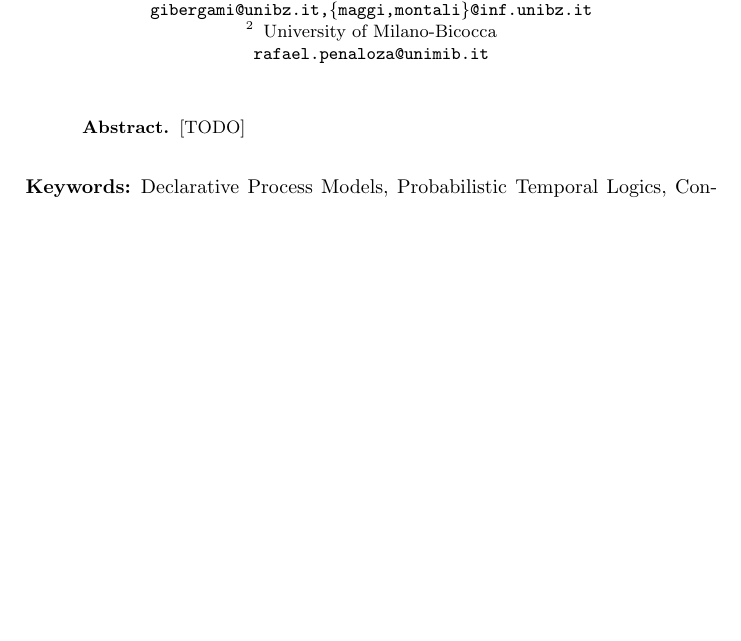
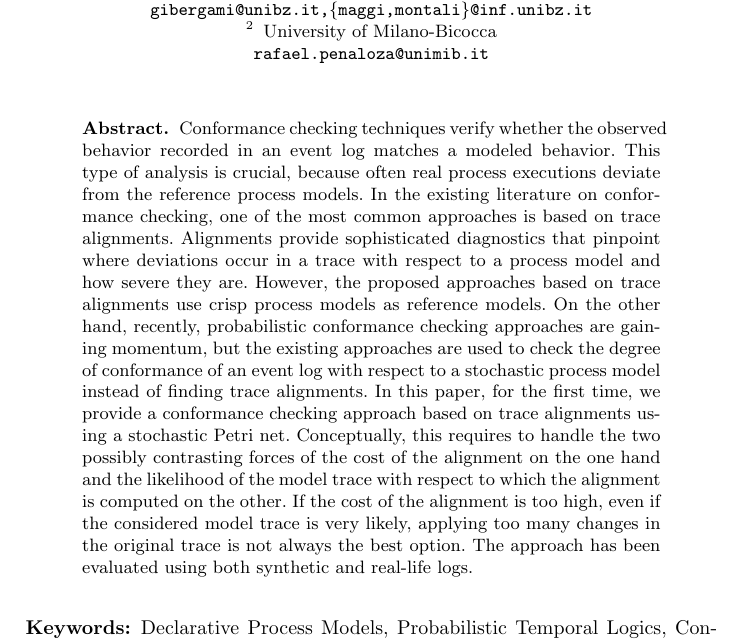
Before and after one commit to jackbergus/ijcai21-probtrace2, a LaTeX thesis (main.tex): part of page 1 of 22 before the commit and part of page 1 of 23 after it, cut so that both start at the same text, the shorter picture padded with empty space. Compiled offline with pdfLaTeX.

Commit message:
abstract added

```diff
--- a/main.tex
+++ b/main.tex
@@ -58,7 +58,9 @@
 %\linespread{0.98}
 %\vspace{-0.5cm}
 
-\begin{abstract}[TODO]
+\begin{abstract}
+Conformance checking techniques verify whether the observed behavior recorded in an event log matches a modeled behavior. This type of analysis is crucial, because often real process executions deviate from the reference process models. In the existing literature on conformance checking, one of the most common approaches is based on trace alignments. Alignments provide sophisticated diagnostics that pinpoint where deviations occur in a trace with respect to a process model and how severe they are. However, the proposed approaches based on trace alignments use crisp process models as reference models. On the other hand, recently, probabilistic conformance checking approaches are gaining momentum, but the existing approaches are used to check the degree of conformance of an event log with respect to a stochastic process model instead of finding trace alignments.
+In this paper, for the first time, we provide a conformance checking approach based on trace alignments using a stochastic Petri net. Conceptually, this requires to handle the two possibly contrasting forces of the cost of the alignment on the one hand and the likelihood of the model trace with respect to which the alignment is computed on the other. If the cost of the alignment is too high, even if the considered model trace is very likely, applying too many changes in the original trace is not always the best option. The approach has been evaluated using both synthetic and real-life logs.
 \end{abstract}
 
 \keywords{Declarative Process Models, Probabilistic Temporal Logics, Conformance Checking}
```
